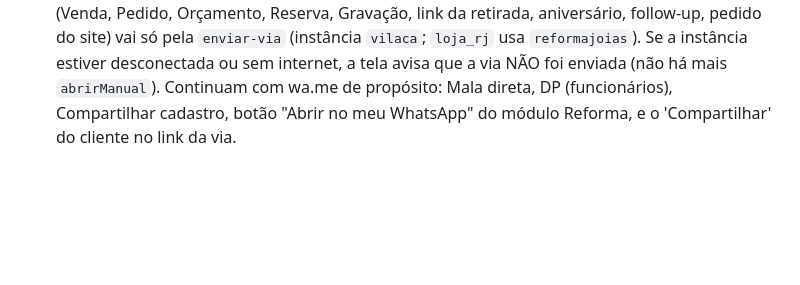
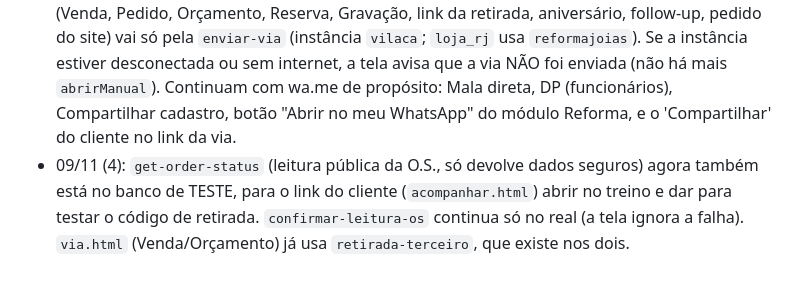
Before and after one commit to joiasvilaca-web/controle-lojas-, a Markdown page: AGENTS.md, the part around the change. Drawn GitHub-style; blank space fills up the shorter version.

Commit message:
AGENTS: get-order-status no teste

```diff
--- a/AGENTS.md
+++ b/AGENTS.md
@@ -512,3 +512,4 @@ Lição (deploy de edge function pelo conector): a camada de ferramentas troca `
 - **Cashback:** linha "Cashback: R$ X disponível · vence em … · R$ Y a liberar" abaixo do nome do cliente escolhido em Venda, Pedido e Orçamento (`Cashback.montarLinha`, lê o saldo atual do cadastro; `orcamentos.html` e `index.html` agora carregam `cashback.js`). Cadastro › Clientes › botão **Cashback** (`abrirResumoCashback`): total disponível, total a liberar e saldo individual por cliente, com busca.
 - 09/11 (2): **código de terceiro vale 1 HORA** (`VALIDADE_TERCEIRO_MS`; depois o cliente gera outro). O aviso aparece na tela e na mensagem compartilhada; o cliente só compartilha o CÓDIGO (WhatsApp/Compartilhar/Copiar mandam texto sem link). A loja não tem mais "Copiar link" (só reenvia o link ao WhatsApp cadastrado do cliente). O código vale para qualquer via ainda não entregue/cancelada, inclusive antigas (deriva do id da via).
 - 09/11 (3): **Via/mensagem ao cliente NUNCA abre o WhatsApp comum (wa.me).** Todo envio (Venda, Pedido, Orçamento, Reserva, Gravação, link da retirada, aniversário, follow-up, pedido do site) vai só pela `enviar-via` (instância `vilaca`; `loja_rj` usa `reformajoias`). Se a instância estiver desconectada ou sem internet, a tela avisa que a via NÃO foi enviada (não há mais `abrirManual`). Continuam com wa.me de propósito: Mala direta, DP (funcionários), Compartilhar cadastro, botão "Abrir no meu WhatsApp" do módulo Reforma, e o 'Compartilhar' do cliente no link da via.
+- 09/11 (4): `get-order-status` (leitura pública da O.S., só devolve dados seguros) agora também está no banco de TESTE, para o link do cliente (`acompanhar.html`) abrir no treino e dar para testar o código de retirada. `confirmar-leitura-os` continua só no real (a tela ignora a falha). `via.html` (Venda/Orçamento) já usa `retirada-terceiro`, que existe nos dois.
```
